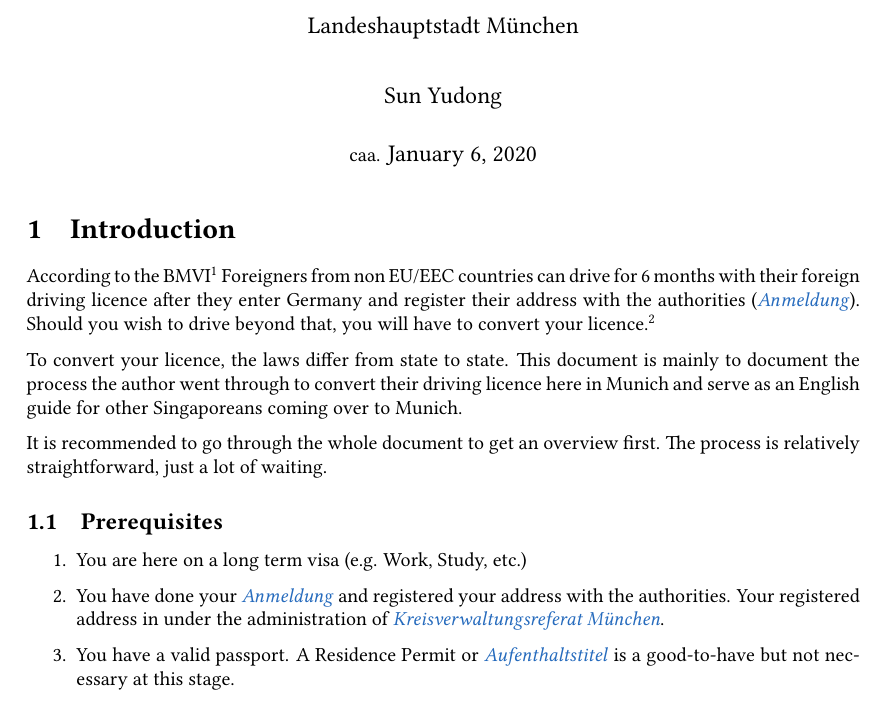
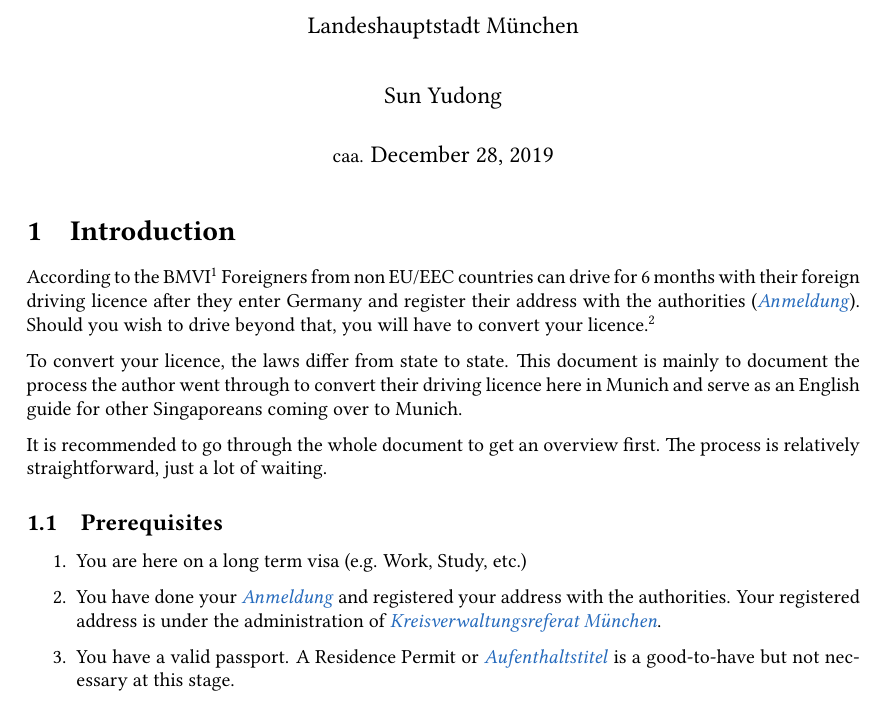
Before and after one commit to sunjerry019/SGDEDrivingLicenceGuide, a LaTeX document (main.tex): part of page 1 of 9, cut so that both start at the same text. Compiled offline with pdfLaTeX.

Commit message:
fix grammar

```diff
--- a/main.tex
+++ b/main.tex
@@ -52,7 +52,6 @@
 
 % Self declared
 \newcommand{\blanko}[0]{\textcolor{white}{.}}
-\newcommand{\datum}[0]{\today}
 \newcommand{\de}[1]{\textcolor{NavyBlue}{\textit{#1}}}
 \newcommand{\cost}[1]{\textbf{Cost}\hspace{1cm}\SI[round-precision=2,round-mode=places,round-integer-to-decimal]{#1}[]{}~\euro}
 \newcommand{\impt}[1]{\textcolor{Maroon}{#1}}
@@ -70,6 +69,7 @@
 
 \title{\vspace{-1cm}{\large Unofficial Guide}\\Conversion of Singapore Driving Licence \\ {\large Landeshauptstadt München}}
 \author{Sun Yudong}
+\newcommand{\datum}[0]{December 28, 2019}
 \date{{\normalsize caa.} \datum}
 
 \begin{document}
@@ -86,7 +86,7 @@
         \subsection{Prerequisites}
         \begin{enumerate}
             \item You are here on a long term visa (e.g. Work, Study, etc.)
-            \item You have done your \de{Anmeldung} and registered your address with the authorities. Your registered address in under the administration of \de{Kreisverwaltungsreferat München}.
+            \item You have done your \de{Anmeldung} and registered your address with the authorities. Your registered address is under the administration of \de{Kreisverwaltungsreferat München}.
             \item You have a valid passport. A Residence Permit or \de{Aufenthaltstitel} is a good-to-have but not necessary at this stage.
             \item You have a valid \impt{\textit{physical}} Singaporean Qualified Driving Licence (QDL).
         \end{enumerate}
```
Also changed, not shown: main.pdf.
